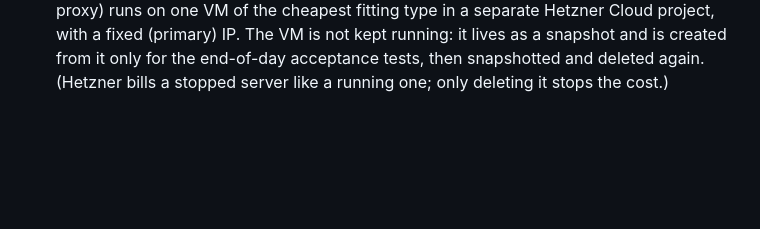
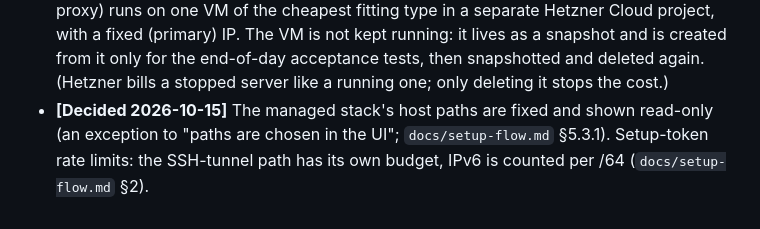
Before and after one commit to nesiler/tagcess, a Markdown page: docs/product-decisions.md, the part around the change. Rendered like a GitHub page; blank space fills up the shorter version.

Commit message:
Record the stack host path and setup rate-limit decisions

```diff
--- a/docs/product-decisions.md
+++ b/docs/product-decisions.md
@@ -133,3 +133,6 @@ Labels: **[Decided]** the developer's decision, **[Proposed]** a proposal (not y
   fitting type in a separate Hetzner Cloud project, with a fixed (primary) IP. The VM is not kept running: it lives as
   a snapshot and is created from it only for the end-of-day acceptance tests, then snapshotted and deleted again.
   (Hetzner bills a stopped server like a running one; only deleting it stops the cost.)
+- **[Decided 2026-10-15]** The managed stack's host paths are fixed and shown read-only (an exception to "paths are
+  chosen in the UI"; `docs/setup-flow.md` §5.3.1). Setup-token rate limits: the SSH-tunnel path has its own budget,
+  IPv6 is counted per /64 (`docs/setup-flow.md` §2).
```
Also changed, not shown: docs/setup-flow.md (+4 -3 lines).
